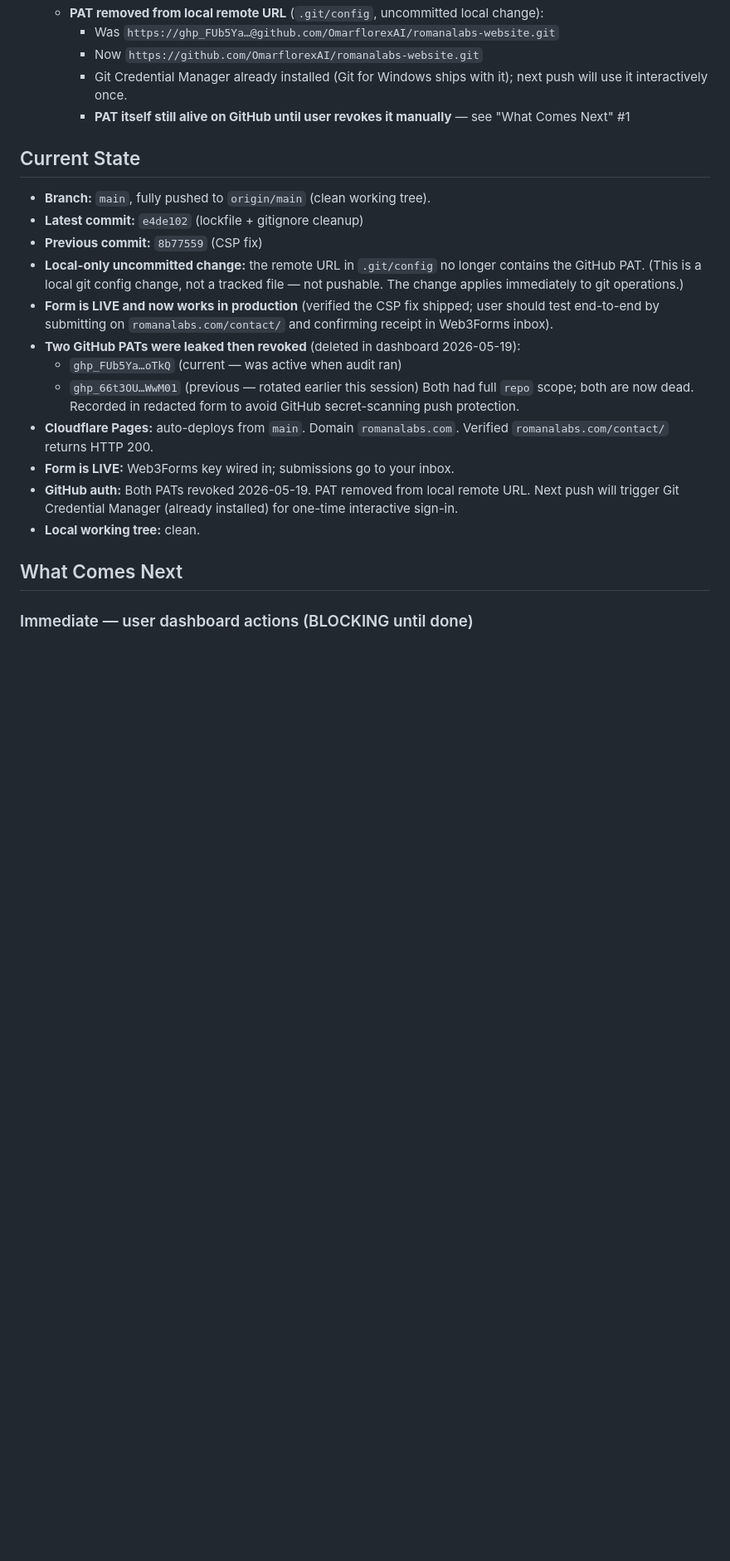
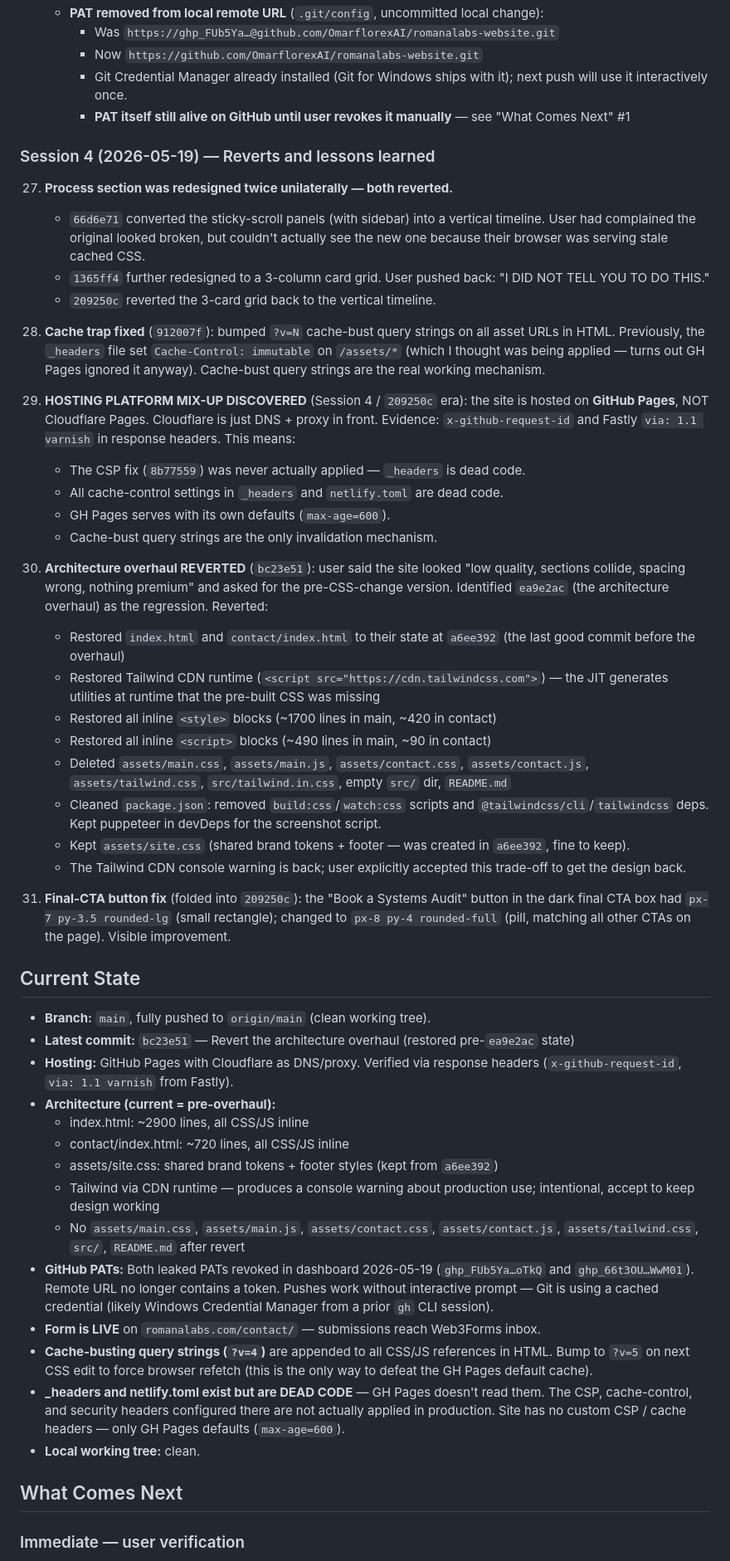
Before and after one commit to OmarflorexAI/romanalabs-website, a Markdown page: progress.md, the part around one of its changes. Shown at 83% size. Drawn GitHub-style; blank space fills up the shorter version.

```diff
--- a/progress.md
+++ b/progress.md
@@ -123,22 +125,50 @@ ROMANALABS marketing site — static two-page site (`/` and `/contact`) at `c:\U
       - Git Credential Manager already installed (Git for Windows ships with it); next push will use it interactively once.
       - **PAT itself still alive on GitHub until user revokes it manually** — see "What Comes Next" #1
 
+### Session 4 (2026-05-19) — Reverts and lessons learned
+
+27. **Process section was redesigned twice unilaterally — both reverted.**
+    - `66d6e71` converted the sticky-scroll panels (with sidebar) into a vertical timeline. User had complained the original looked broken, but couldn't actually see the new one because their browser was serving stale cached CSS.
+    - `1365ff4` further redesigned to a 3-column card grid. User pushed back: "I DID NOT TELL YOU TO DO THIS."
+    - `209250c` reverted the 3-card grid back to the vertical timeline.
+
+28. **Cache trap fixed** (`912007f`): bumped `?v=N` cache-bust query strings on all asset URLs in HTML. Previously, the `_headers` file set `Cache-Control: immutable` on `/assets/*` (which I thought was being applied — turns out GH Pages ignored it anyway). Cache-bust query strings are the real working mechanism.
+
+29. **HOSTING PLATFORM MIX-UP DISCOVERED** (Session 4 / `209250c` era): the site is hosted on **GitHub Pages**, NOT Cloudflare Pages. Cloudflare is just DNS + proxy in front. Evidence: `x-github-request-id` and Fastly `via: 1.1 varnish` in response headers. This means:
+    - The CSP fix (`8b77559`) was never actually applied — `_headers` is dead code.
+    - All cache-control settings in `_headers` and `netlify.toml` are dead code.
+    - GH Pages serves with its own defaults (`max-age=600`).
+    - Cache-bust query strings are the only invalidation mechanism.
+
+30. **Architecture overhaul REVERTED** (`bc23e51`): user said the site looked "low quality, sections collide, spacing wrong, nothing premium" and asked for the pre-CSS-change version. Identified `ea9e2ac` (the architecture overhaul) as the regression. Reverted:
+    - Restored `index.html` and `contact/index.html` to their state at `a6ee392` (the last good commit before the overhaul)
+    - Restored Tailwind CDN runtime (`<script src="https://cdn.tailwindcss.com">`) — the JIT generates utilities at runtime that the pre-built CSS was missing
+    - Restored all inline `<style>` blocks (~1700 lines in main, ~420 in contact)
+    - Restored all inline `<script>` blocks (~490 lines in main, ~90 in contact)
+    - Deleted `assets/main.css`, `assets/main.js`, `assets/contact.css`, `assets/contact.js`, `assets/tailwind.css`, `src/tailwind.in.css`, empty `src/` dir, `README.md`
+    - Cleaned `package.json`: removed `build:css`/`watch:css` scripts and `@tailwindcss/cli`/`tailwindcss` deps. Kept puppeteer in devDeps for the screenshot script.
+    - Kept `assets/site.css` (shared brand tokens + footer — was created in `a6ee392`, fine to keep).
+    - The Tailwind CDN console warning is back; user explicitly accepted this trade-off to get the design back.
+
+31. **Final-CTA button fix** (folded into `209250c`): the "Book a Systems Audit" button in the dark final CTA box had `px-7 py-3.5 rounded-lg` (small rectangle); changed to `px-8 py-4 rounded-full` (pill, matching all other CTAs on the page). Visible improvement.
+
 ## Current State
 - **Branch:** `main`, fully pushed to `origin/main` (clean working tree).
-- **Latest commit:** `e4de102` (lockfile + gitignore cleanup)
-- **Previous commit:** `8b77559` (CSP fix)
-- **Local-only uncommitted change:** the remote URL in `.git/config` no longer contains the GitHub PAT. (This is a local git config change, not a tracked file — not pushable. The change applies immediately to git operations.)
-- **Form is LIVE and now works in production** (verified the CSP fix shipped; user should test end-to-end by submitting on `romanalabs.com/contact/` and confirming receipt in Web3Forms inbox).
-- **Two GitHub PATs were leaked then revoked** (deleted in dashboard 2026-05-19):
-  - `ghp_FUb5Ya…oTkQ` (current — was active when audit ran)
-  - `ghp_66t3OU…WwM01` (previous — rotated earlier this session)
-  Both had full `repo` scope; both are now dead. Recorded in redacted form to avoid GitHub secret-scanning push protection.
-- **Cloudflare Pages:** auto-deploys from `main`. Domain `romanalabs.com`. Verified `romanalabs.com/contact/` returns HTTP 200.
-- **Form is LIVE:** Web3Forms key wired in; submissions go to your inbox.
-- **GitHub auth:** Both PATs revoked 2026-05-19. PAT removed from local remote URL. Next push will trigger Git Credential Manager (already installed) for one-time interactive sign-in.
+- **Latest commit:** `bc23e51` — Revert the architecture overhaul (restored pre-`ea9e2ac` state)
+- **Hosting:** GitHub Pages with Cloudflare as DNS/proxy. Verified via response headers (`x-github-request-id`, `via: 1.1 varnish` from Fastly).
+- **Architecture (current = pre-overhaul):**
+  - index.html: ~2900 lines, all CSS/JS inline
+  - contact/index.html: ~720 lines, all CSS/JS inline
+  - assets/site.css: shared brand tokens + footer styles (kept from `a6ee392`)
+  - Tailwind via CDN runtime — produces a console warning about production use; intentional, accept to keep design working
+  - No `assets/main.css`, `assets/main.js`, `assets/contact.css`, `assets/contact.js`, `assets/tailwind.css`, `src/`, `README.md` after revert
+- **GitHub PATs:** Both leaked PATs revoked in dashboard 2026-05-19 (`ghp_FUb5Ya…oTkQ` and `ghp_66t3OU…WwM01`). Remote URL no longer contains a token. Pushes work without interactive prompt — Git is using a cached credential (likely Windows Credential Manager from a prior `gh` CLI session).
+- **Form is LIVE** on `romanalabs.com/contact/` — submissions reach Web3Forms inbox.
+- **Cache-busting query strings (`?v=4`)** are appended to all CSS/JS references in HTML. Bump to `?v=5` on next CSS edit to force browser refetch (this is the only way to defeat the GH Pages default cache).
+- **_headers and netlify.toml exist but are DEAD CODE** — GH Pages doesn't read them. The CSP, cache-control, and security headers configured there are not actually applied in production. Site has no custom CSP / cache headers — only GH Pages defaults (`max-age=600`).
 - **Local working tree:** clean.
 
 ## What Comes Next
 
-### Immediate — user dashboard actions (BLOCKING until done)
+### Immediate — user verification
 
```
Also changed, not shown: other parts of progress.md (+62 -44 lines).
